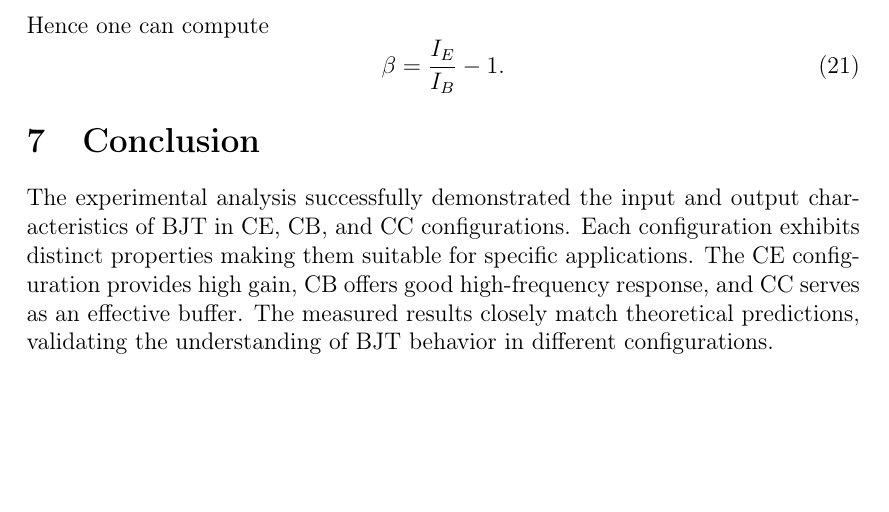
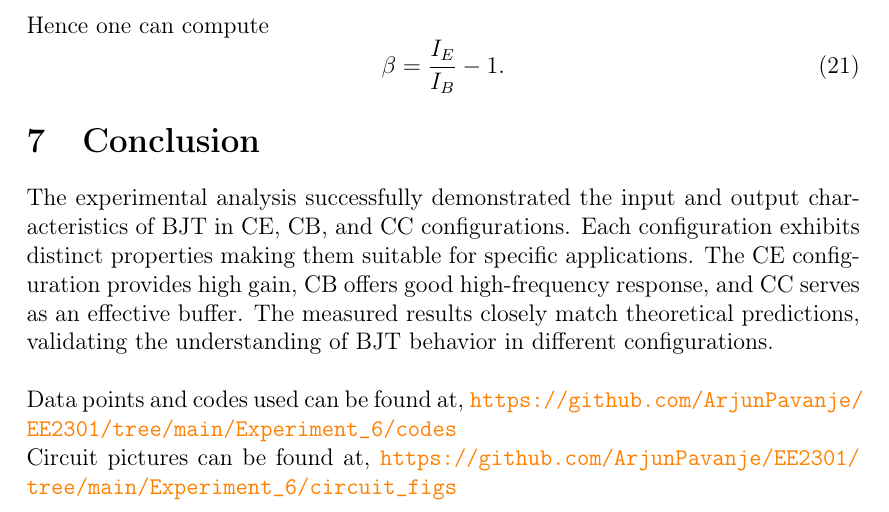
Before and after one commit to ArjunPavanje/EE2301, a LaTeX document (Experiment_6/main.tex): part of page 17 of 17, cut so that both start at the same text, the shorter picture padded with empty space. Compiled offline with pdfLaTeX.

Commit message:
report done

```diff
--- a/Experiment_6/main.tex
+++ b/Experiment_6/main.tex
@@ -424,5 +424,7 @@ Hence one can compute
 \section{Conclusion}
 
 The experimental analysis successfully demonstrated the input and output characteristics of BJT in CE, CB, and CC configurations. Each configuration exhibits distinct properties making them suitable for specific applications. The CE configuration provides high gain, CB offers good high-frequency response, and CC serves as an effective buffer. The measured results closely match theoretical predictions, validating the understanding of BJT behavior in different configurations.
-
+\newline \newline
+Data points and codes used can be found at, \url{https://github.com/ArjunPavanje/EE2301/tree/main/Experiment_6/codes} \newline
+Circuit pictures can be found at, \url{https://github.com/ArjunPavanje/EE2301/tree/main/Experiment_6/circuit_figs}
 \end{document}
```
Also changed, not shown: Experiment_6/main.tex (2 more changed lines).
